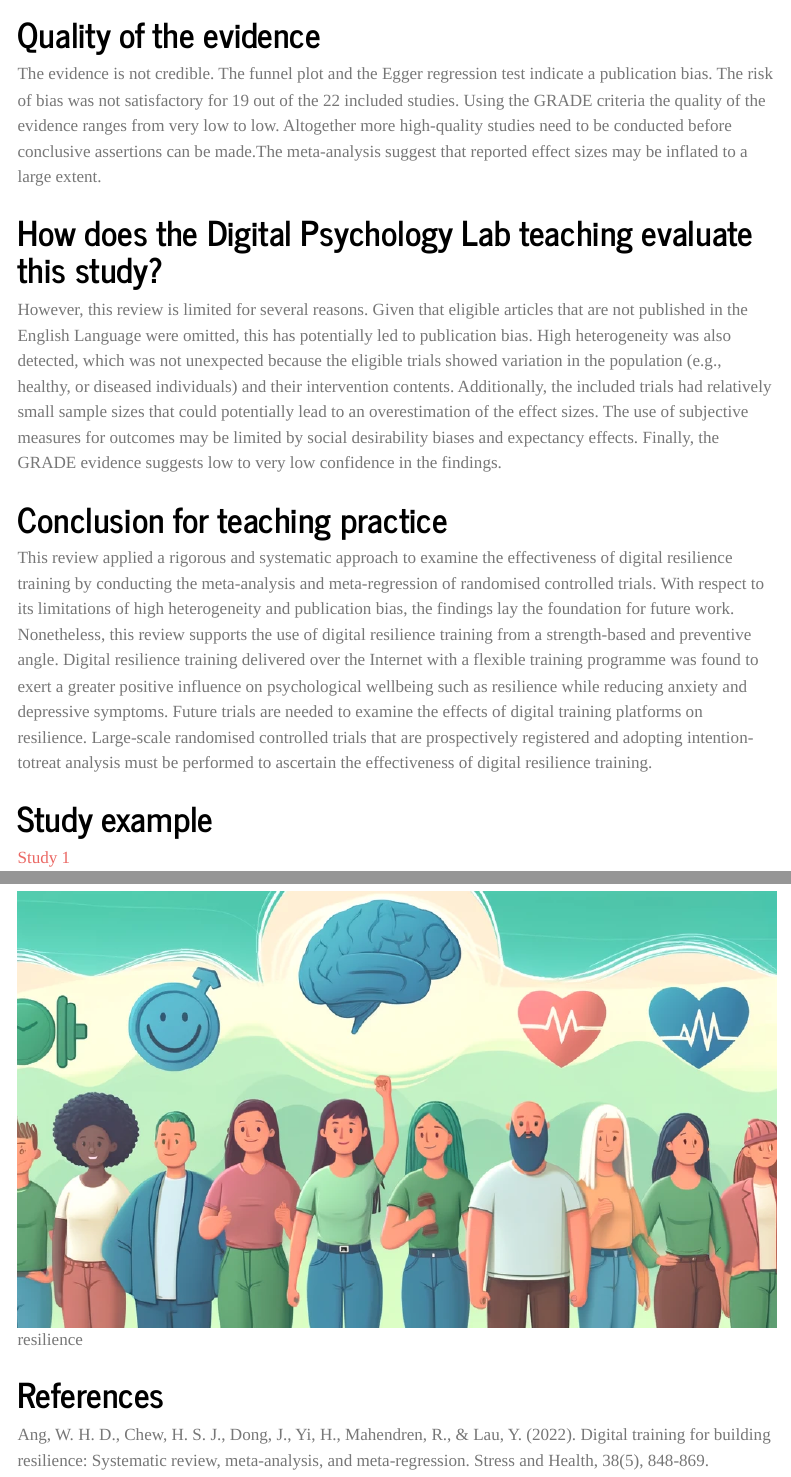
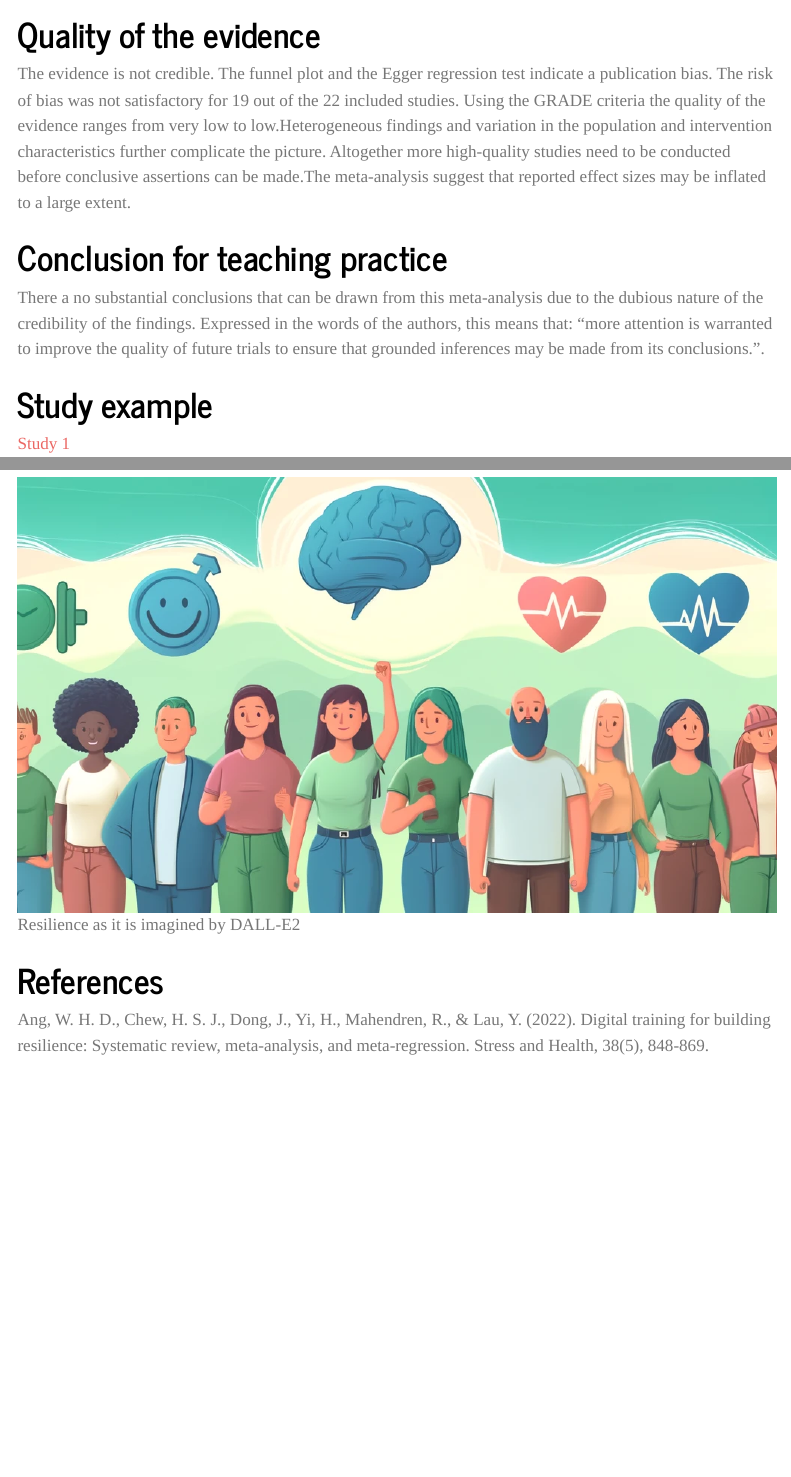
Before and after one commit to FloPaho/building-resilience, a Quarto document (index.qmd): the page in a window 1100 px wide, from 2110 px down, and a second part further down, joined at a grey line. Rendered offline with R 4.5, knitr and Pandoc in place of Quarto, with nearby package versions; menus at the side of the page are left out.

Commit message:
Update index.qmd

```diff
--- a/index.qmd
+++ b/index.qmd
@@ -48,15 +48,12 @@ The meta-analysis itself does a good job of inspecting the quality of the eviden
 
 # Quality of the evidence
 
-The evidence is not credible. The funnel plot and the Egger regression test indicate a publication bias. The risk of bias was not satisfactory for 19 out of the 22 included studies. Using the GRADE criteria the quality of the evidence ranges from very low to low. Altogether more high-quality studies need to be conducted before conclusive assertions can be made.The meta-analysis suggest that reported effect sizes may be inflated to a large extent.
+The evidence is not credible. The funnel plot and the Egger regression test indicate a publication bias. The risk of bias was not satisfactory for 19 out of the 22 included studies. Using the GRADE criteria the quality of the evidence ranges from very low to low.Heterogeneous findings and variation in the population and intervention characteristics further complicate the picture. Altogether more high-quality studies need to be conducted before conclusive assertions can be made.The meta-analysis suggest that reported effect sizes may be inflated to a large extent.
 
-# How does the Digital Psychology Lab teaching evaluate this study?
-
-However, this review is limited for several reasons. Given that eligible articles that are not published in the English Language were omitted, this has potentially led to publication bias. High heterogeneity was also detected, which was not unexpected because the eligible trials showed variation in the population (e.g., healthy, or diseased individuals) and their intervention contents. Additionally, the included trials had relatively small sample sizes that could potentially lead to an overestimation of the effect sizes. The use of subjective measures for outcomes may be limited by social desirability biases and expectancy effects. Finally, the GRADE evidence suggests low to very low confidence in the findings.
 
 # Conclusion for teaching practice
 
-This review applied a rigorous and systematic approach to examine the effectiveness of digital resilience training by conducting the meta‐analysis and meta‐regression of randomised controlled trials. With respect to its limitations of high heterogeneity and publication bias, the findings lay the foundation for future work. Nonetheless, this review supports the use of digital resilience training from a strength‐based and preventive angle. Digital resilience training delivered over the Internet with a flexible training programme was found to exert a greater positive influence on psychological wellbeing such as resilience while reducing anxiety and depressive symptoms. Future trials are needed to examine the effects of digital training platforms on resilience. Large‐scale randomised controlled trials that are prospectively registered and adopting intention‐totreat analysis must be performed to ascertain the effectiveness of digital resilience training.
+There a no substantial conclusions that can be drawn from this meta-analysis due to the dubious nature of the credibility of the findings. Expressed in the words of the authors, this means that: "more attention is warranted to improve the quality of future trials to ensure that grounded inferences may be made from its conclusions.".
 
 # Study example
 
@@ -66,7 +63,7 @@ This review applied a rigorous and systematic approach to examine the effectiven
 
 [Study 3](https://flopaho.github.io/building-resilience/study3.html)
 
-![resilience](resilience.png)
+![Resilience as it is imagined by DALL-E2](resilience.png)
 
 # References
 
```
